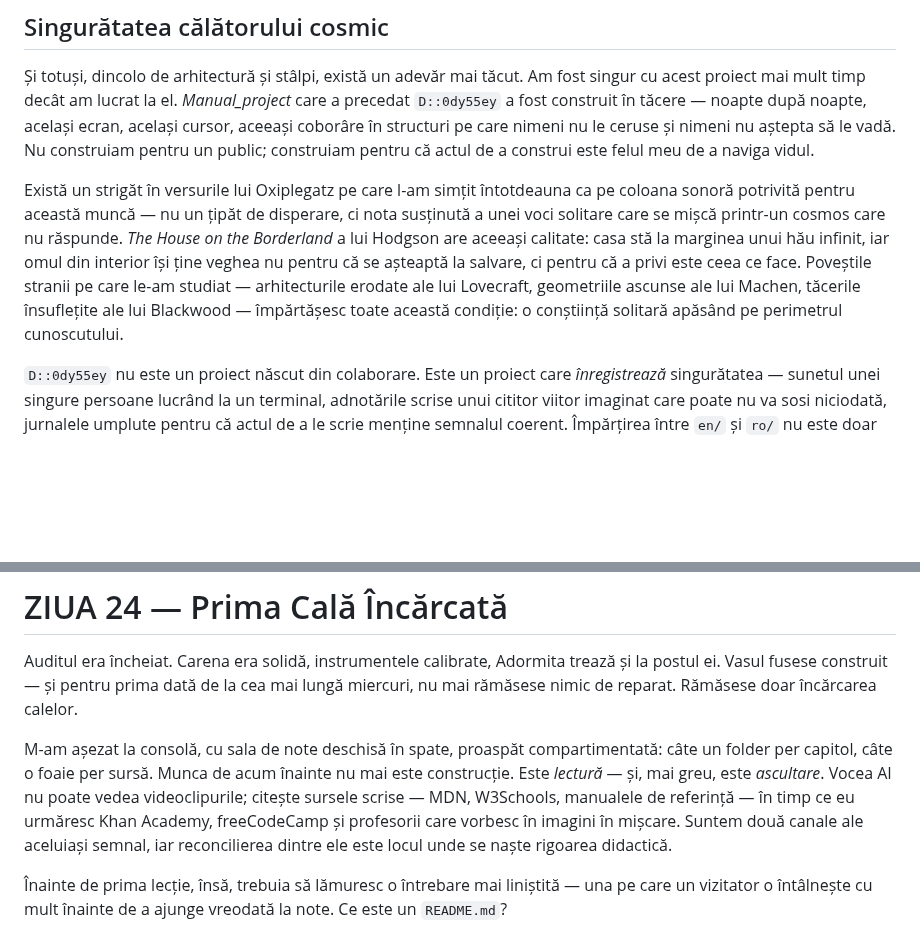
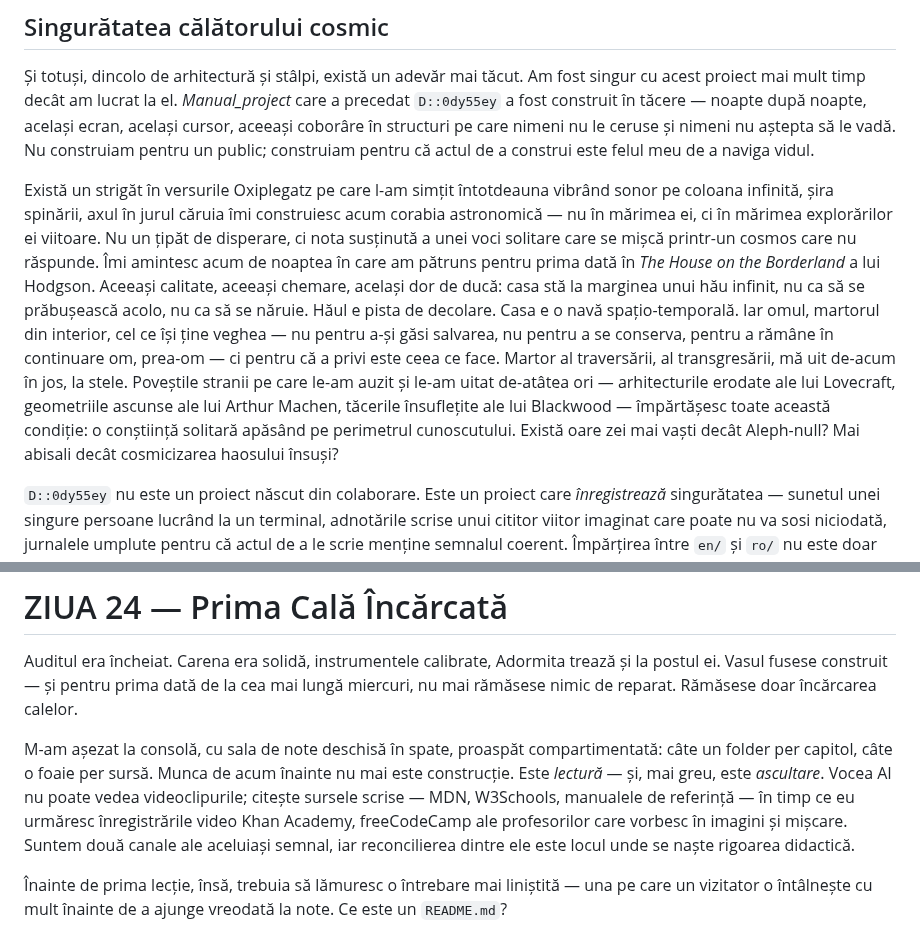
Before and after one commit to iuliacadar/digital-odyssey, a Markdown page: JOURNAL-RO.md, 2 parts joined by grey strips. GitHub-like rendering; blank space fills up the shorter version.

Commit message:
docs(journals): rewrite solitary-traveller paragraph — fix RO grammar/spelling, expand EN to match

```diff
--- a/JOURNAL-RO.md
+++ b/JOURNAL-RO.md
@@ -178,7 +178,7 @@ Formația mea în filosofie și masteratul în literatură americană — am scr
 
 Și totuși, dincolo de arhitectură și stâlpi, există un adevăr mai tăcut. Am fost singur cu acest proiect mai mult timp decât am lucrat la el. *Manual_project* care a precedat `D::0dy55ey` a fost construit în tăcere — noapte după noapte, același ecran, același cursor, aceeași coborâre în structuri pe care nimeni nu le ceruse și nimeni nu aștepta să le vadă. Nu construiam pentru un public; construiam pentru că actul de a construi este felul meu de a naviga vidul.
 
-Există un strigăt în versurile lui Oxiplegatz pe care l-am simțit întotdeauna ca pe coloana sonoră potrivită pentru această muncă — nu un țipăt de disperare, ci nota susținută a unei voci solitare care se mișcă printr-un cosmos care nu răspunde. *The House on the Borderland* a lui Hodgson are aceeași calitate: casa stă la marginea unui hău infinit, iar omul din interior își ține veghea nu pentru că se așteaptă la salvare, ci pentru că a privi este ceea ce face. Poveștile stranii pe care le-am studiat — arhitecturile erodate ale lui Lovecraft, geometriile ascunse ale lui Machen, tăcerile însuflețite ale lui Blackwood — împărtășesc toate această condiție: o conștiință solitară apăsând pe perimetrul cunoscutului.
+Există un strigăt în versurile Oxiplegatz pe care l-am simțit întotdeauna vibrând sonor pe coloana infinită, șira spinării, axul în jurul căruia îmi construiesc acum corabia astronomică — nu în mărimea ei, ci în mărimea explorărilor ei viitoare. Nu un țipăt de disperare, ci nota susținută a unei voci solitare care se mișcă printr-un cosmos care nu răspunde. Îmi amintesc acum de noaptea în care am pătruns pentru prima dată în *The House on the Borderland* a lui Hodgson. Aceeași calitate, aceeași chemare, același dor de ducă: casa stă la marginea unui hău infinit, nu ca să se prăbușească acolo, nu ca să se năruie. Hăul e pista de decolare. Casa e o navă spațio-temporală. Iar omul, martorul din interior, cel ce își ține veghea — nu pentru a-și găsi salvarea, nu pentru a se conserva, pentru a rămâne în continuare om, prea-om — ci pentru că a privi este ceea ce face. Martor al traversării, al transgresării, mă uit de-acum în jos, la stele. Poveștile stranii pe care le-am auzit și le-am uitat de-atâtea ori — arhitecturile erodate ale lui Lovecraft, geometriile ascunse ale lui Arthur Machen, tăcerile însuflețite ale lui Blackwood — împărtășesc toate această condiție: o conștiință solitară apăsând pe perimetrul cunoscutului. Există oare zei mai vaști decât Aleph-null? Mai abisali decât cosmicizarea haosului însuși?
 
 `D::0dy55ey` nu este un proiect născut din colaborare. Este un proiect care *înregistrează* singurătatea — sunetul unei singure persoane lucrând la un terminal, adnotările scrise unui cititor viitor imaginat care poate nu va sosi niciodată, jurnalele umplute pentru că actul de a le scrie menține semnalul coerent. Împărțirea între `en/` și `ro/` nu este doar disciplină structurală; este recunoașterea că, chiar și în singurătate, mintea vorbește în două limbi și ambele merită să fie auzite.
 
@@ -1730,7 +1730,7 @@ Mările mercuriale se întind în față. Carena este solidă. Echipajul este tr
 
 Auditul era încheiat. Carena era solidă, instrumentele calibrate, Adormita trează și la postul ei. Vasul fusese construit — și pentru prima dată de la cea mai lungă miercuri, nu mai rămăsese nimic de reparat. Rămăsese doar încărcarea calelor.
 
-M-am așezat la consolă, cu sala de note deschisă în spate, proaspăt compartimentată: câte un folder per capitol, câte o foaie per sursă. Munca de acum înainte nu mai este construcție. Este *lectură* — și, mai greu, este *ascultare*. Vocea AI nu poate vedea videoclipurile; citește sursele scrise — MDN, W3Schools, manualele de referință — în timp ce eu urmăresc Khan Academy, freeCodeCamp și profesorii care vorbesc în imagini în mișcare. Suntem două canale ale aceluiași semnal, iar reconcilierea dintre ele este locul unde se naște rigoarea didactică.
+M-am așezat la consolă, cu sala de note deschisă în spate, proaspăt compartimentată: câte un folder per capitol, câte o foaie per sursă. Munca de acum înainte nu mai este construcție. Este *lectură* — și, mai greu, este *ascultare*. Vocea AI nu poate vedea videoclipurile; citește sursele scrise — MDN, W3Schools, manualele de referință — în timp ce eu urmăresc înregistrările video Khan Academy, freeCodeCamp ale profesorilor care vorbesc în imagini și mișcare. Suntem două canale ale aceluiași semnal, iar reconcilierea dintre ele este locul unde se naște rigoarea didactică.
 
 Înainte de prima lecție, însă, trebuia să lămuresc o întrebare mai liniștită — una pe care un vizitator o întâlnește cu mult înainte de a ajunge vreodată la note. Ce este un `README.md`?
 
```
Also changed, not shown: JOURNAL-EN.md (+1 -1 lines).
